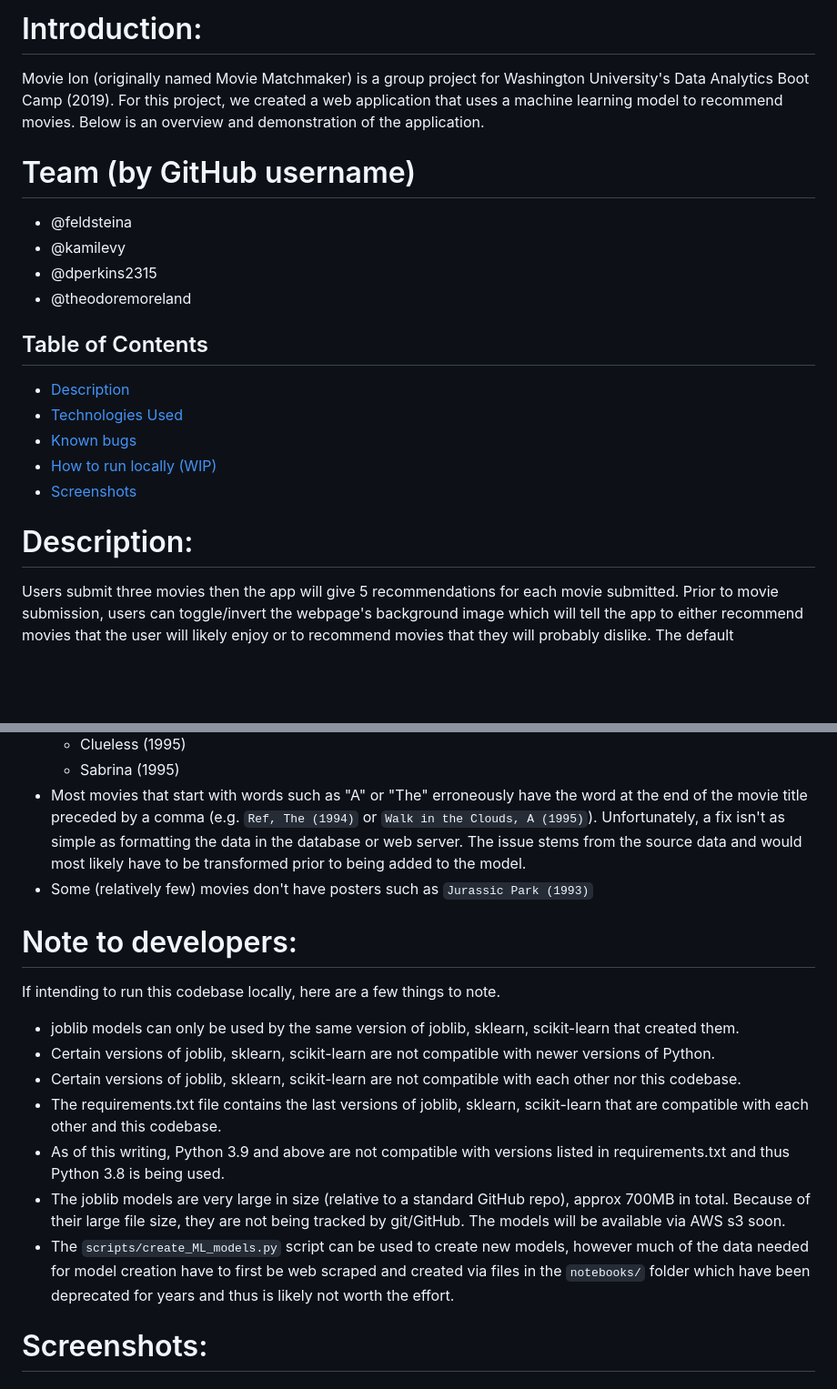
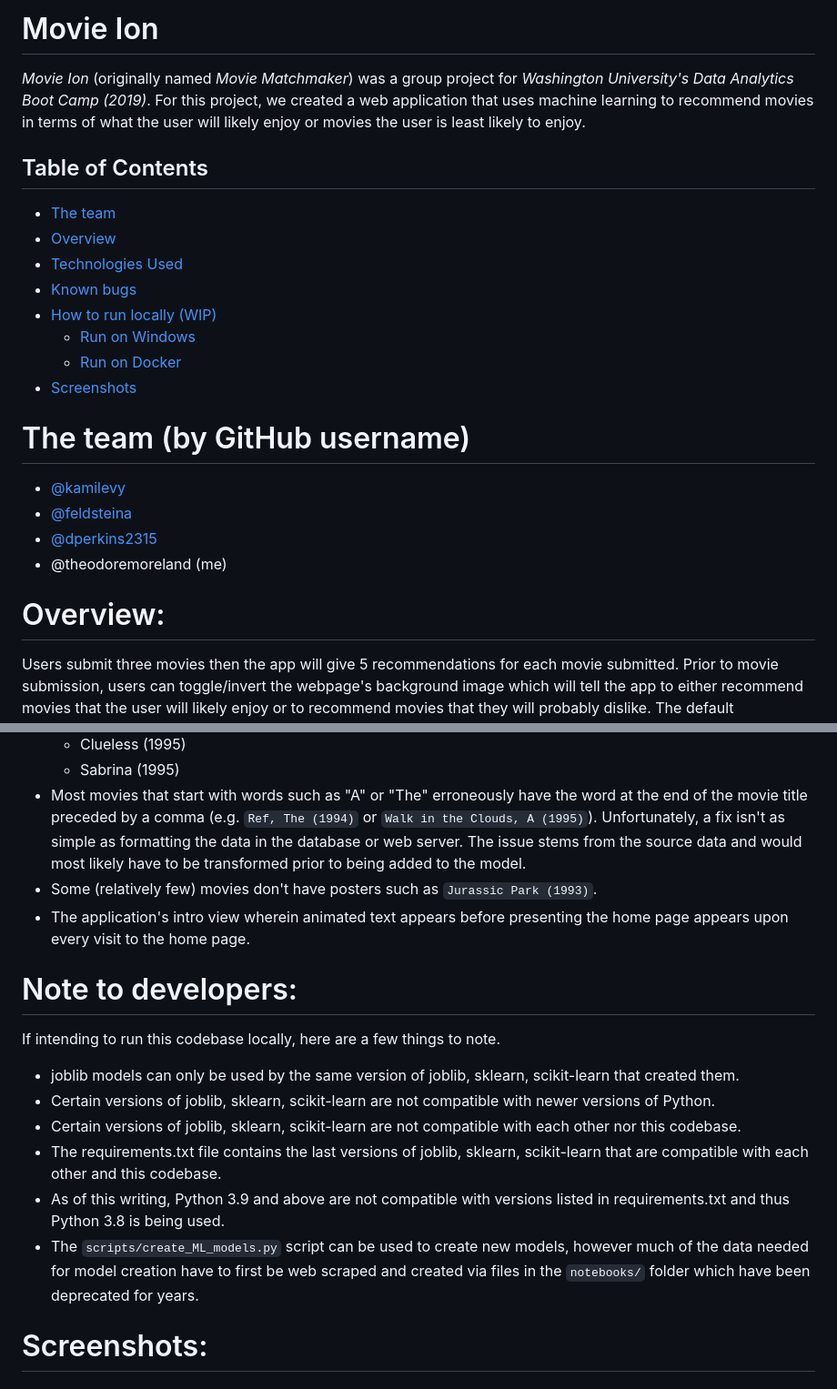
Before and after one commit to theodoremoreland/MovieIon, a Markdown page: README.md, 2 parts joined by grey strips. Shown at 91% size. Rendered like a GitHub page; blank space fills up the shorter version.

```diff
--- a/README.md
+++ b/README.md
@@ -1,23 +1,26 @@
-# Introduction:
+# Movie Ion
 
-Movie Ion (originally named Movie Matchmaker) is a group project for Washington University's Data Analytics Boot Camp (2019). For this project, we created a web application that uses a machine learning model to recommend movies. Below is an overview and demonstration of the application.
-
-# Team (by GitHub username)
-
-- @feldsteina
-- @kamilevy
-- @dperkins2315
-- @theodoremoreland
+_Movie Ion_ (originally named _Movie Matchmaker_) was a group project for _Washington University's Data Analytics Boot Camp (2019)_. For this project, we created a web application that uses machine learning to recommend movies in terms of what the user will likely enjoy or movies the user is least likely to enjoy.
 
 ## Table of Contents
 
-- [Description](#description)
+- [The team](#the-team-by-github-username)
+- [Overview](#overview)
 - [Technologies Used](#technologies-used)
 - [Known bugs](#known-bugs)
 - [How to run locally (WIP)](#how-to-run-locally)
+  - [Run on Windows](#run-on-windows)
+  - [Run on Docker](#run-on-docker)
 - [Screenshots](#screenshots)
 
-# Description:
+# The team (by GitHub username)
+
+- [@kamilevy](https://github.com/kamilevy)
+- [@feldsteina](https://github.com/feldsteina)
+- [@dperkins2315](https://github.com/dperkins2315)
+- @theodoremoreland (me)
+
+# Overview:
 
 Users submit three movies then the app will give 5 recommendations for each movie submitted. Prior to movie submission, users can toggle/invert the webpage's background image which will tell the app to either recommend movies that the user will likely enjoy or to recommend movies that they will probably dislike. The default background image will return likeable recommendations and the inverted image will return unlikeable recommendations.
 
@@ -54,7 +85,8 @@ You must have your own PostgreSQL database instance and Python 3.8 to run this a
   - Clueless (1995)
   - Sabrina (1995)
 - Most movies that start with words such as "A" or "The" erroneously have the word at the end of the movie title preceded by a comma (e.g. `Ref, The (1994)` or `Walk in the Clouds, A (1995)`). Unfortunately, a fix isn't as simple as formatting the data in the database or web server. The issue stems from the source data and would most likely have to be transformed prior to being added to the model.
-- Some (relatively few) movies don't have posters such as `Jurassic Park (1993)`
+- Some (relatively few) movies don't have posters such as `Jurassic Park (1993)`.
+- The application's intro view wherein animated text appears before presenting the home page appears upon every visit to the home page.
 
 # Note to developers:
 
@@ -65,8 +97,7 @@ If intending to run this codebase locally, here are a few things to note.
 - Certain versions of joblib, sklearn, scikit-learn are not compatible with each other nor this codebase.
 - The requirements.txt file contains the last versions of joblib, sklearn, scikit-learn that are compatible with each other and this codebase.
 - As of this writing, Python 3.9 and above are not compatible with versions listed in requirements.txt and thus Python 3.8 is being used.
-- The joblib models are very large in size (relative to a standard GitHub repo), approx 700MB in total. Because of their large file size, they are not being tracked by git/GitHub. The models will be available via AWS s3 soon.
-- The `scripts/create_ML_models.py` script can be used to create new models, however much of the data needed for model creation have to first be web scraped and created via files in the `notebooks/` folder which have been deprecated for years and thus is likely not worth the effort.
+- The `scripts/create_ML_models.py` script can be used to create new models, however much of the data needed for model creation have to first be web scraped and created via files in the `notebooks/` folder which have been deprecated for years.
 
 # Screenshots:
 
```
Also changed, not shown: other parts of README.md (+35 -7 lines).
